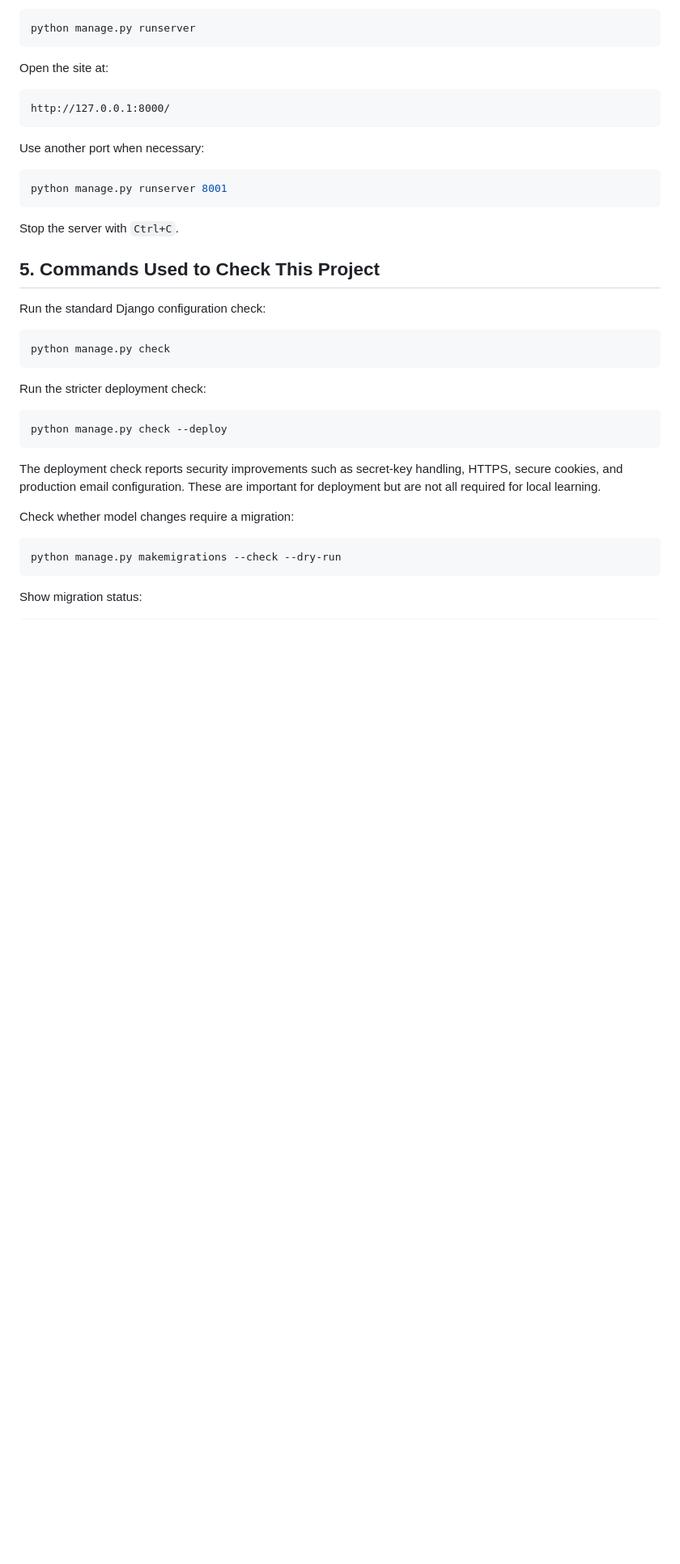
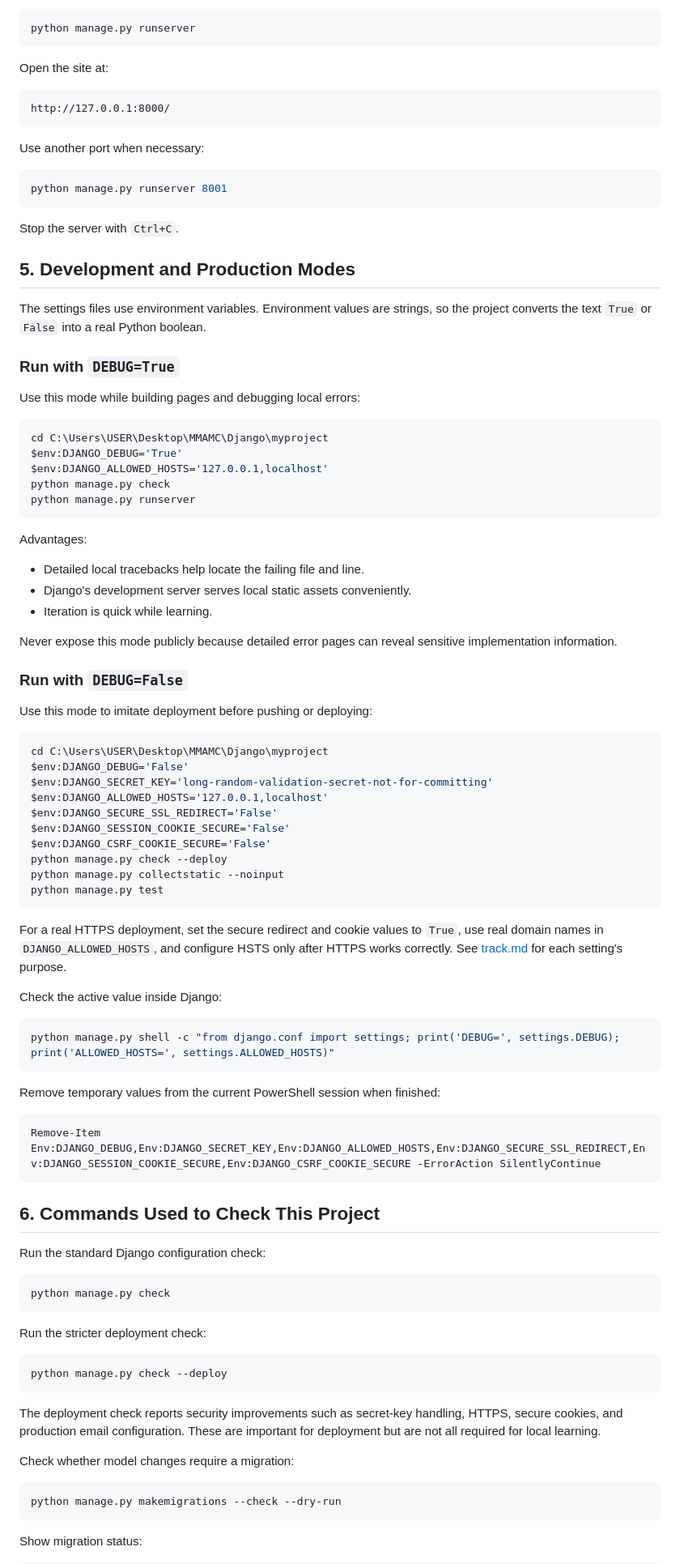
Before and after one commit to kaushal-karna/Django, a Markdown page: command.md, the part around one of its changes. Shown at 81% size. Rendered like a GitHub page; blank space fills up the shorter version.

````diff
--- a/command.md
+++ b/command.md
@@ -123,7 +123,62 @@ python manage.py runserver 8001
 
 Stop the server with `Ctrl+C`.
 
-## 5. Commands Used to Check This Project
+## 5. Development and Production Modes
+
+The settings files use environment variables. Environment values are strings, so the project converts the text `True` or `False` into a real Python boolean.
+
+### Run with `DEBUG=True`
+
+Use this mode while building pages and debugging local errors:
+
+```powershell
+cd C:\Users\USER\Desktop\MMAMC\Django\myproject
+$env:DJANGO_DEBUG='True'
+$env:DJANGO_ALLOWED_HOSTS='127.0.0.1,localhost'
+python manage.py check
+python manage.py runserver
+```
+
+Advantages:
+
+- Detailed local tracebacks help locate the failing file and line.
+- Django's development server serves local static assets conveniently.
+- Iteration is quick while learning.
+
+Never expose this mode publicly because detailed error pages can reveal sensitive implementation information.
+
+### Run with `DEBUG=False`
+
+Use this mode to imitate deployment before pushing or deploying:
+
+```powershell
+cd C:\Users\USER\Desktop\MMAMC\Django\myproject
+$env:DJANGO_DEBUG='False'
+$env:DJANGO_SECRET_KEY='long-random-validation-secret-not-for-committing'
+$env:DJANGO_ALLOWED_HOSTS='127.0.0.1,localhost'
+$env:DJANGO_SECURE_SSL_REDIRECT='False'
+$env:DJANGO_SESSION_COOKIE_SECURE='False'
+$env:DJANGO_CSRF_COOKIE_SECURE='False'
+python manage.py check --deploy
+python manage.py collectstatic --noinput
+python manage.py test
+```
+
+For a real HTTPS deployment, set the secure redirect and cookie values to `True`, use real domain names in `DJANGO_ALLOWED_HOSTS`, and configure HSTS only after HTTPS works correctly. See [track.md](track.md) for each setting's purpose.
+
+Check the active value inside Django:
+
+```powershell
+python manage.py shell -c "from django.conf import settings; print('DEBUG=', settings.DEBUG); print('ALLOWED_HOSTS=', settings.ALLOWED_HOSTS)"
+```
+
+Remove temporary values from the current PowerShell session when finished:
+
+```powershell
+Remove-Item Env:DJANGO_DEBUG,Env:DJANGO_SECRET_KEY,Env:DJANGO_ALLOWED_HOSTS,Env:DJANGO_SECURE_SSL_REDIRECT,Env:DJANGO_SESSION_COOKIE_SECURE,Env:DJANGO_CSRF_COOKIE_SECURE -ErrorAction SilentlyContinue
+```
+
+## 6. Commands Used to Check This Project
 
 Run the standard Django configuration check:
 
````
Also changed, not shown: other parts of command.md (+69 -11 lines), README.md (+24 -0 lines).
